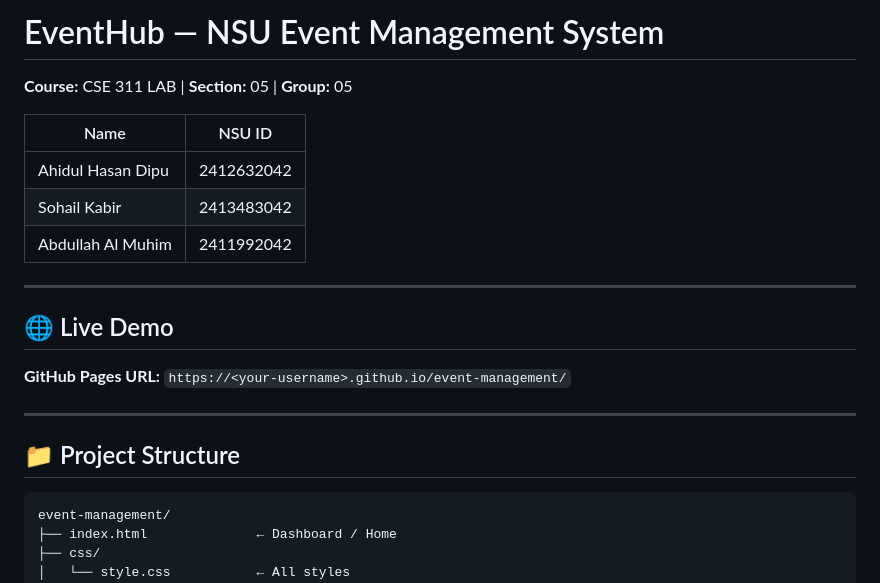
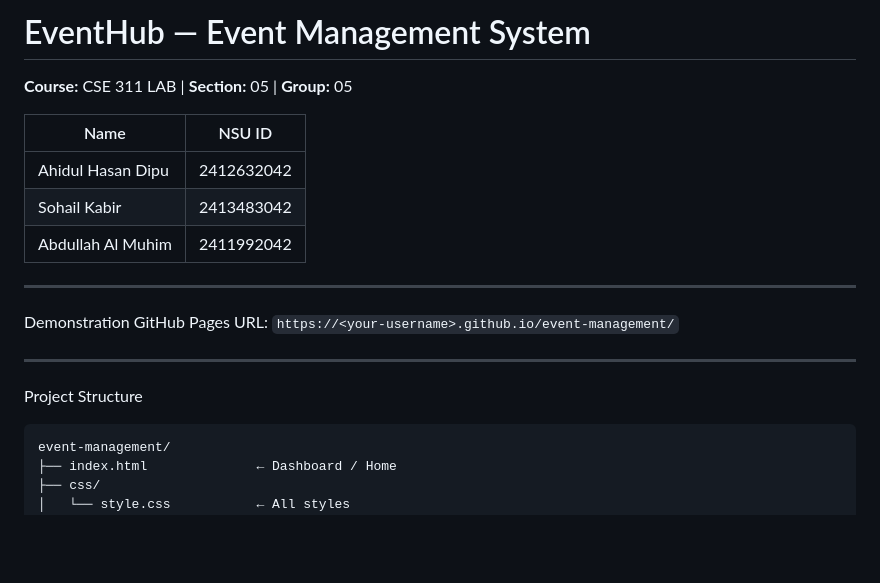
Before and after one commit to hulkseeb/Database-Project, a Markdown page: README.md, the part around one of its changes. Rendered like a GitHub page; blank space fills up the shorter version.

````diff
--- a/README.md
+++ b/README.md
@@ -1,4 +1,4 @@
-# EventHub — NSU Event Management System
+# EventHub — Event Management System
 
 **Course:** CSE 311 LAB | **Section:** 05 | **Group:** 05
 
@@ -10,12 +10,12 @@
 
 ---
 
-## 🌐 Live Demo
-**GitHub Pages URL:** `https://<your-username>.github.io/event-management/`
+Demonstration
+GitHub Pages URL: `https://<your-username>.github.io/event-management/`
 
 ---
 
-## 📁 Project Structure
+Project Structure
 
 ```
 event-management/
````
Also changed, not shown: other parts of README.md (+3 -3 lines).
